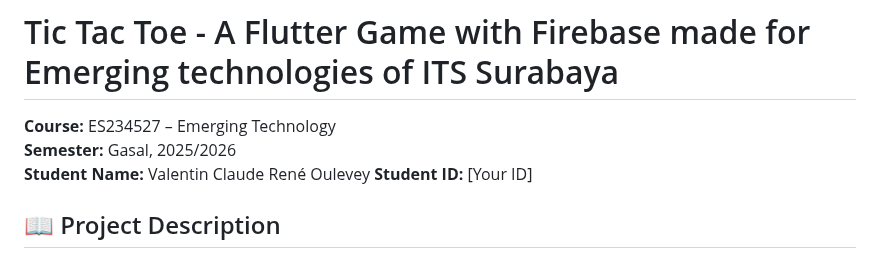
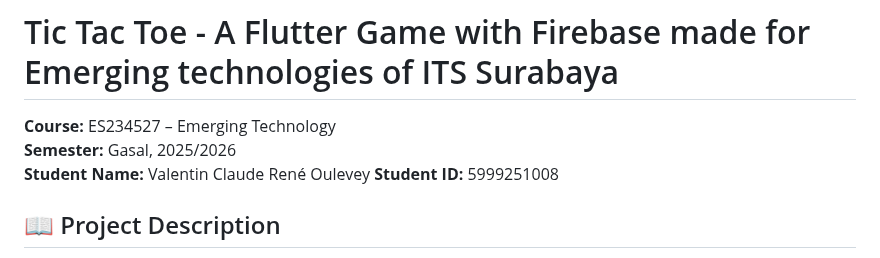
Before and after one commit to valentino1597/TicTacToe-Flutter-VO, a Markdown page: README.md, the part around the change. Rendered like a GitHub page.

```diff
--- a/README.md
+++ b/README.md
@@ -3,7 +3,7 @@
 **Course:** ES234527 – Emerging Technology
 **Semester:** Gasal, 2025/2026
 **Student Name:** Valentin Claude René Oulevey
-**Student ID:** [Your ID]
+**Student ID:** 5999251008
 
 
 ## 📖 Project Description
```
